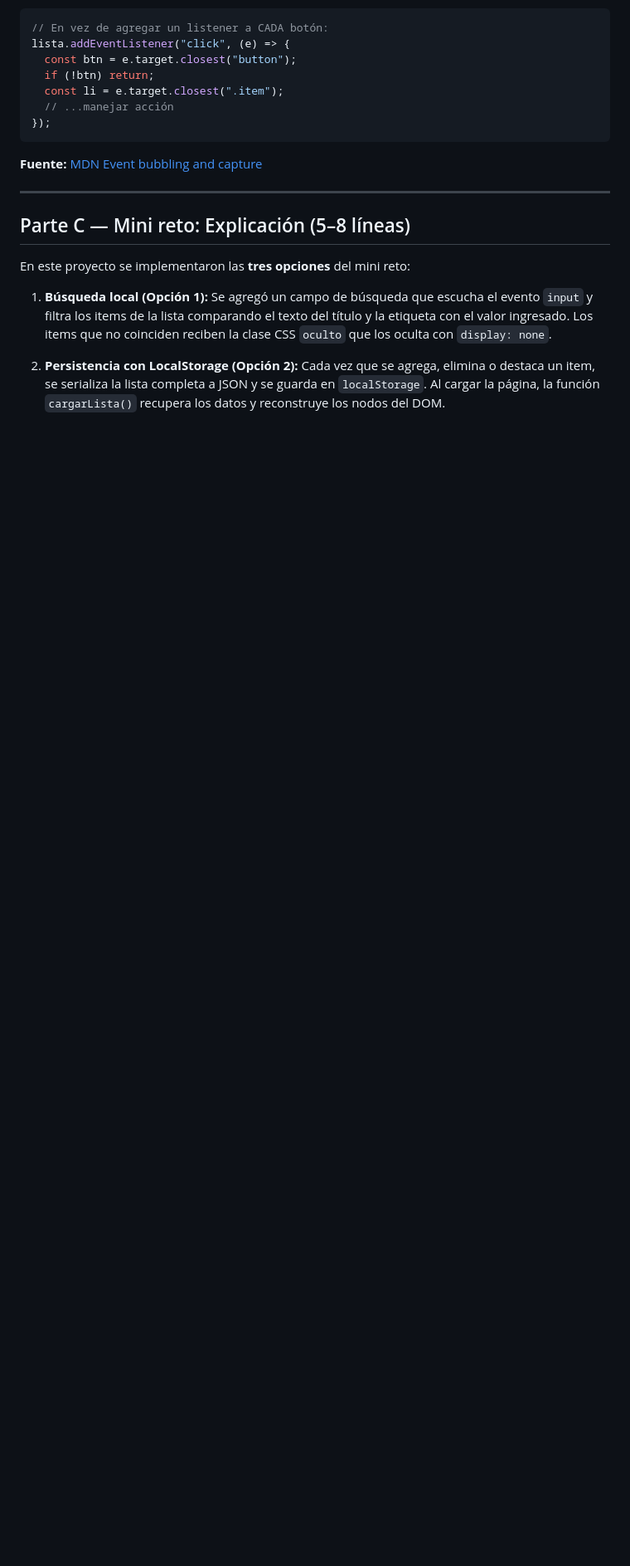
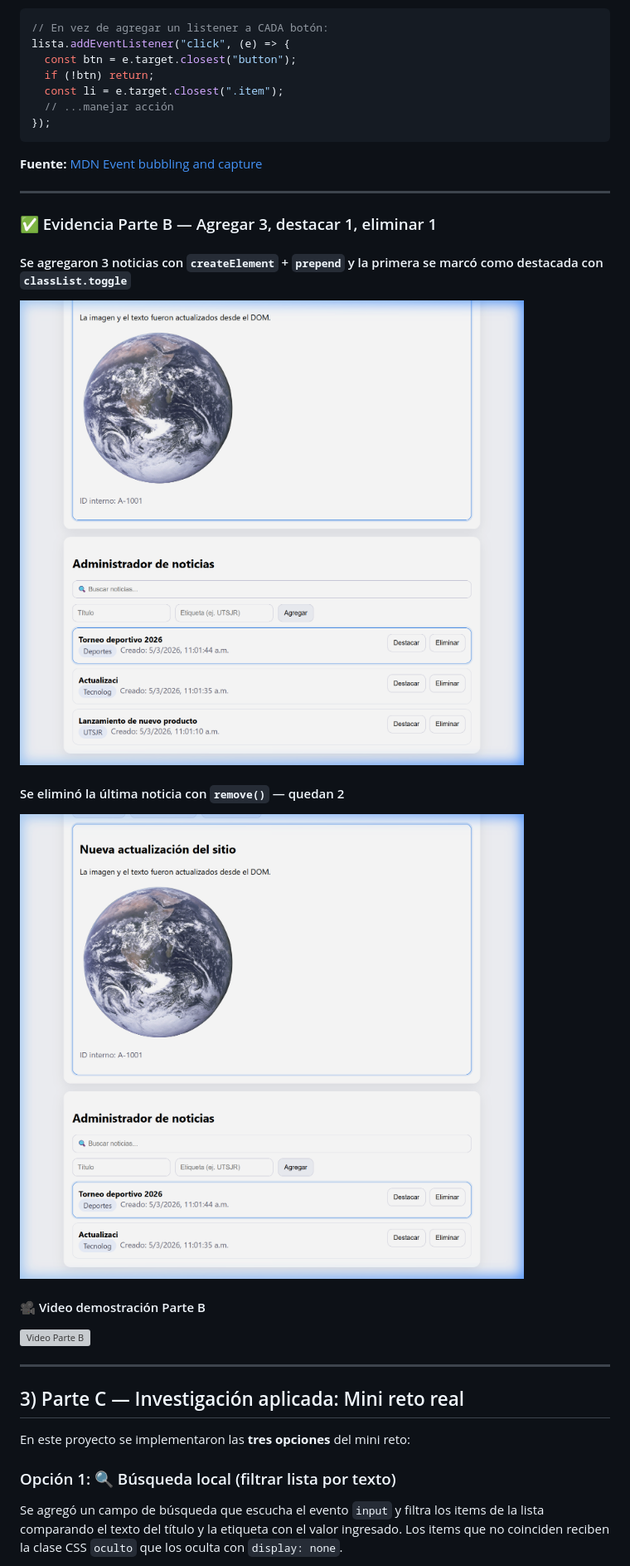
Before and after one commit to FelipeEstrellaPro/Manipulacion-del-DOM-con-JavaScript, a Markdown page: README.md, the part around one of its changes. Shown at 83% size. Drawn GitHub-style; blank space fills up the shorter version; grey boxes are pictures that could not be loaded.

```diff
--- a/README.md
+++ b/README.md
@@ -110,11 +134,24 @@ lista.addEventListener("click", (e) => {
 
 ---
 
-## Parte C — Mini reto: Explicación (5–8 líneas)
+### ✅ Evidencia Parte B — Agregar 3, destacar 1, eliminar 1
+
+#### Se agregaron 3 noticias con `createElement` + `prepend` y la primera se marcó como destacada con `classList.toggle`
+![3 noticias agregadas y 1 destacada](./evidencias/B2-noticia-destacada.png)
+
+#### Se eliminó la última noticia con `remove()` — quedan 2
+![Noticia eliminada](./evidencias/B3-noticia-eliminada.png)
+
+#### 🎥 Video demostración Parte B
+![Video Parte B](./evidencias/video-parte-b.webp)
+
+---
+
+## 3) Parte C — Investigación aplicada: Mini reto real
 
 En este proyecto se implementaron las **tres opciones** del mini reto:
 
-1. **Búsqueda local (Opción 1):** Se agregó un campo de búsqueda que escucha el evento `input` y filtra los items de la lista comparando el texto del título y la etiqueta con el valor ingresado. Los items que no coinciden reciben la clase CSS `oculto` que los oculta con `display: none`.
+### Opción 1: 🔍 Búsqueda local (filtrar lista por texto)
 
-2. **Persistencia con LocalStorage (Opción 2):** Cada vez que se agrega, elimina o destaca un item, se serializa la lista completa a JSON y se guarda en `localStorage`. Al cargar la página, la función `cargarLista()` recupera los datos y reconstruye los nodos del DOM.
+Se agregó un campo de búsqueda que escucha el evento `input` y filtra los items de la lista comparando el texto del título y la etiqueta con el valor ingresado. Los items que no coinciden reciben la clase CSS `oculto` que los oculta con `display: none`.
 
```
Also changed, not shown: other parts of README.md (+120 -10 lines).
